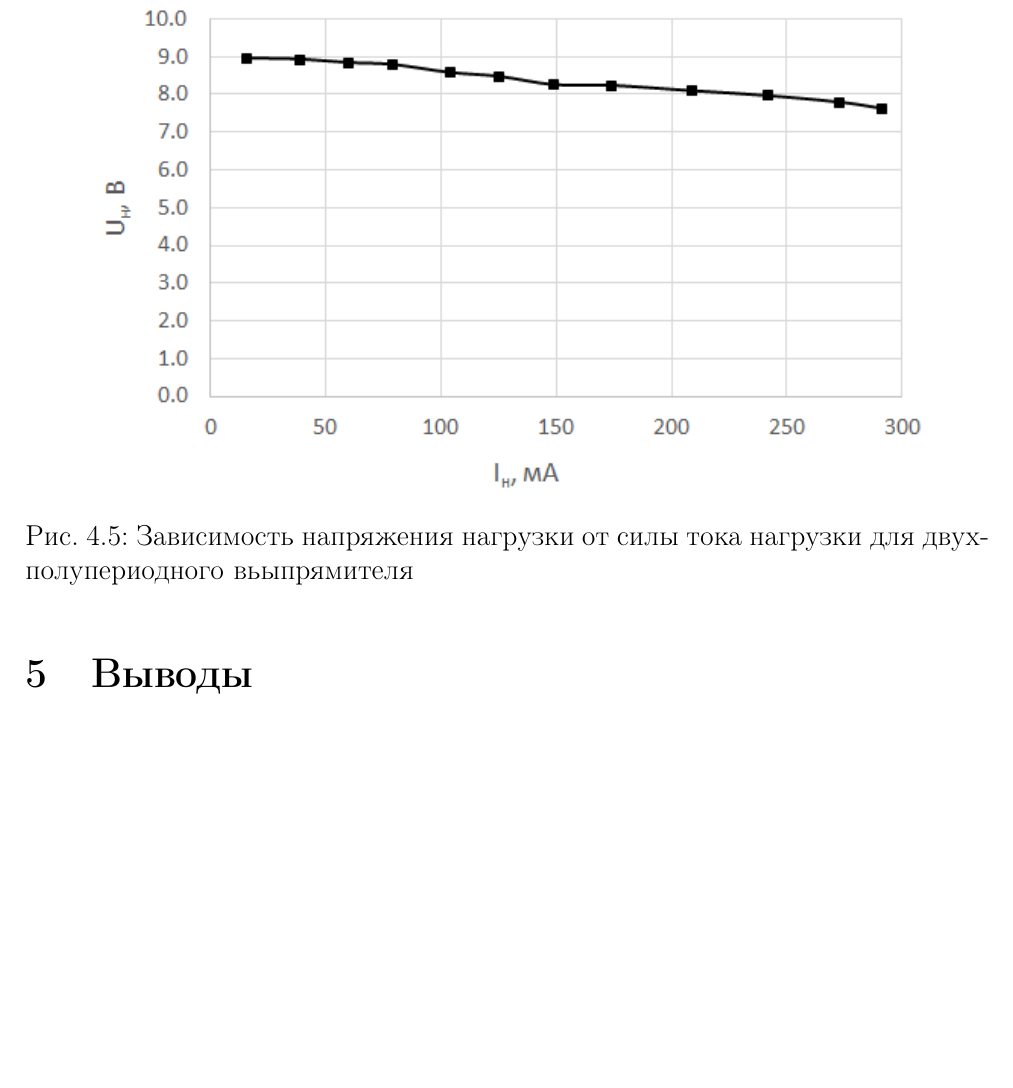
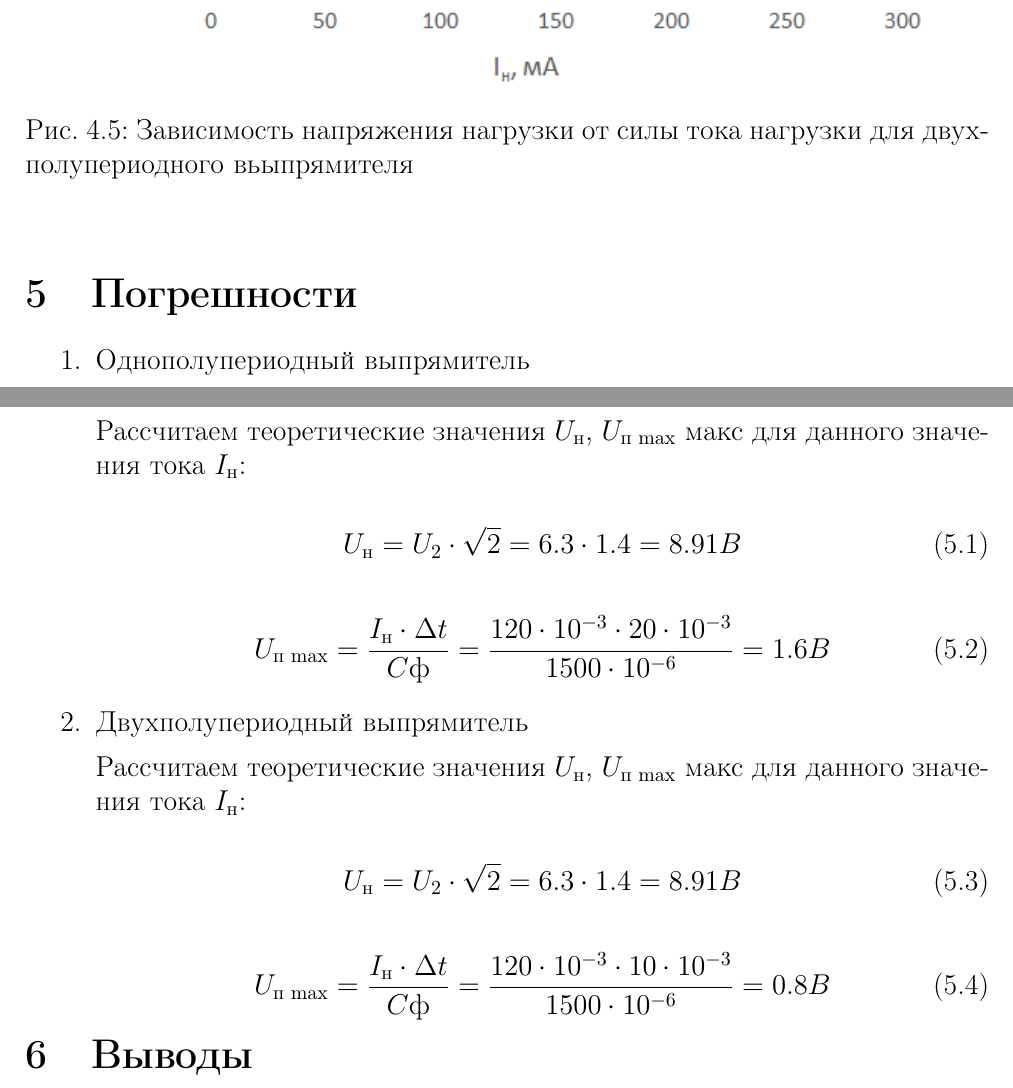
Before and after one commit to lamtev/electro-labs, a LaTeX document (lab3/lab3.tex): part of page 8 of 8 before the commit and two parts of pages 8 and 9 of 9 after it, the two joined at a grey line, cut so that both start at the same text, the shorter picture padded with empty space. Compiled offline with pdfLaTeX.

Commit message:
теоретические значения

```diff
--- a/lab3/lab3.tex
+++ b/lab3/lab3.tex
@@ -203,7 +203,34 @@
 	\end{center}
 \end{figure}
 
-%\section{Погрешности}
+\section{Погрешности}
+
+\begin{enumerate}
+\item Однополупериодный выпрямитель
+
+Рассчитаем теоретические значения $U_\text{н}$, $U_\text{п max}$ макс для данного значения тока $I_\text{н}$:
+
+\begin{equation}
+U_\text{н} = U_2 \cdot \sqrt{2} = 6.3 \cdot 1.4 = 8.91 B
+\end{equation}
+
+\begin{equation}
+U_\text{п max} = \frac{I_\text{н} \cdot \Delta t}{C\text{ф}} = \frac{120 \cdot 10^{-3}\cdot 20 \cdot 10^{-3}}{1500 \cdot 10^{-6}} = 1.6 B
+\end{equation}
+
+\item Двухполупериодный выпрямитель
+
+Рассчитаем теоретические значения $U_\text{н}$, $U_\text{п max}$ макс для данного значения тока $I_\text{н}$:
+
+\begin{equation}
+U_\text{н} = U_2 \cdot \sqrt{2} = 6.3 \cdot 1.4 = 8.91 B
+\end{equation}
+
+\begin{equation}
+U_\text{п max} = \frac{I_\text{н} \cdot \Delta t}{C\text{ф}} = \frac{120 \cdot 10^{-3}\cdot 10 \cdot 10^{-3}}{1500 \cdot 10^{-6}} = 0.8 B
+\end{equation}
+\end{enumerate}
+
 \vspace{-1cm}
 \section{Выводы}
 
```
